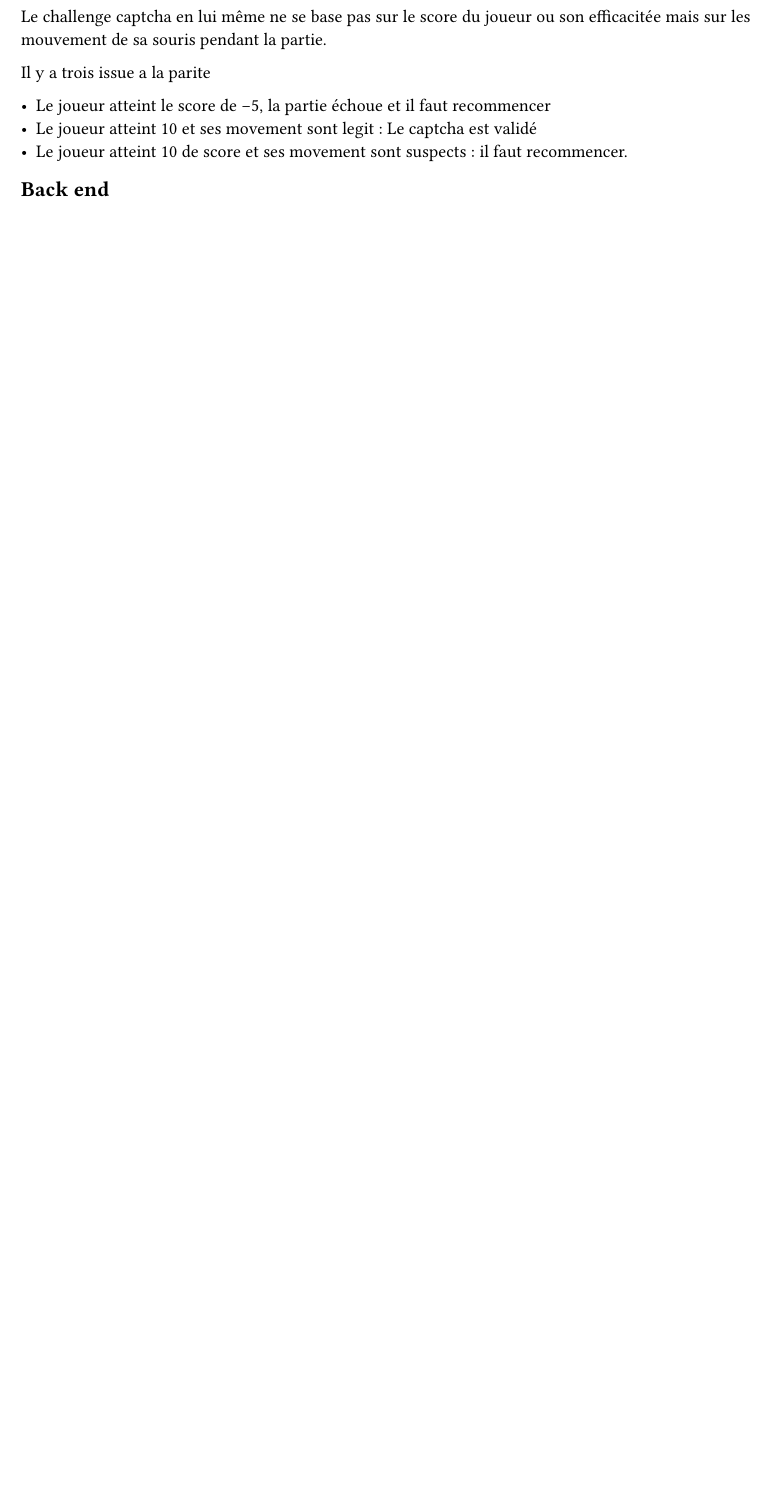
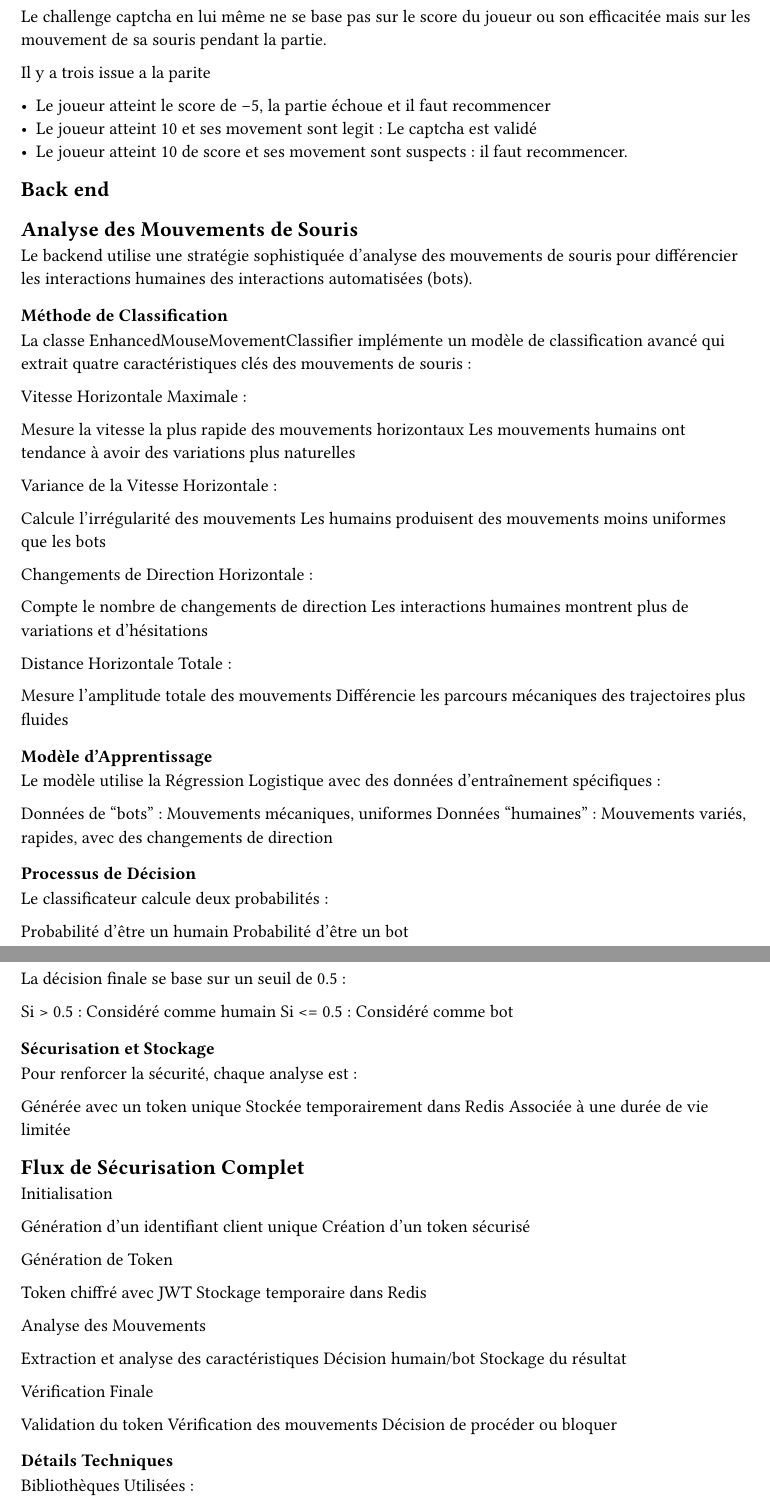
Before and after one commit to Miunn/nuit-de-linfo-2024, a Typst document (cr_captcha.typ): part of the page before the commit and two parts of pages 1 and 2 of 2 after it, the two joined at a grey line, cut so that both start at the same text, the shorter picture padded with empty space. Compiled offline with Typst 0.15.

Commit message:
feat: add mouse movement analysis for bot detection

```diff
--- a/cr_captcha.typ
+++ b/cr_captcha.typ
@@ -15,3 +15,88 @@ Il y a trois issue a la parite
 - Le joueur atteint 10 de score et ses movement sont suspects : il faut recommencer.
 
 == Back end
+
+== Analyse des Mouvements de Souris
+Le backend utilise une stratégie sophistiquée d'analyse des mouvements de souris pour différencier les interactions humaines des interactions automatisées (bots).
+=== Méthode de Classification
+La classe EnhancedMouseMovementClassifier implémente un modèle de classification avancé qui extrait quatre caractéristiques clés des mouvements de souris :
+
+Vitesse Horizontale Maximale :
+
+Mesure la vitesse la plus rapide des mouvements horizontaux
+Les mouvements humains ont tendance à avoir des variations plus naturelles
+
+
+Variance de la Vitesse Horizontale :
+
+Calcule l'irrégularité des mouvements
+Les humains produisent des mouvements moins uniformes que les bots
+
+
+Changements de Direction Horizontale :
+
+Compte le nombre de changements de direction
+Les interactions humaines montrent plus de variations et d'hésitations
+
+
+Distance Horizontale Totale :
+
+Mesure l'amplitude totale des mouvements
+Différencie les parcours mécaniques des trajectoires plus fluides
+
+
+
+=== Modèle d'Apprentissage
+Le modèle utilise la Régression Logistique avec des données d'entraînement spécifiques :
+
+Données de "bots" : Mouvements mécaniques, uniformes
+Données "humaines" : Mouvements variés, rapides, avec des changements de direction
+
+=== Processus de Décision
+Le classificateur calcule deux probabilités :
+
+Probabilité d'être un humain
+Probabilité d'être un bot
+
+La décision finale se base sur un seuil de 0.5 :
+
+Si > 0.5 : Considéré comme humain
+Si <= 0.5 : Considéré comme bot
+
+=== Sécurisation et Stockage
+Pour renforcer la sécurité, chaque analyse est :
+
+Générée avec un token unique
+Stockée temporairement dans Redis
+Associée à une durée de vie limitée
+
+== Flux de Sécurisation Complet
+
+Initialisation
+
+Génération d'un identifiant client unique
+Création d'un token sécurisé
+
+
+Génération de Token
+
+Token chiffré avec JWT
+Stockage temporaire dans Redis
+
+
+Analyse des Mouvements
+
+Extraction et analyse des caractéristiques
+Décision humain/bot
+Stockage du résultat
+
+
+Vérification Finale
+
+Validation du token
+Vérification des mouvements
+Décision de procéder ou bloquer
+
+
+
+=== Détails Techniques
@@ -17,0 +113,5 @@ Il y a trois issue a la parite
+Sécurité
+
+Clé secrète générée dynamiquement au démarrage
+Tokens avec durée de vie limitée
+Stockage temporaire des informations sensibles
```
Also changed, not shown: cr_captcha.typ (10 more changed lines).
